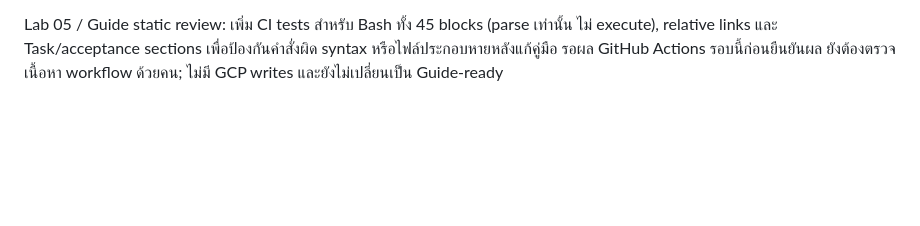
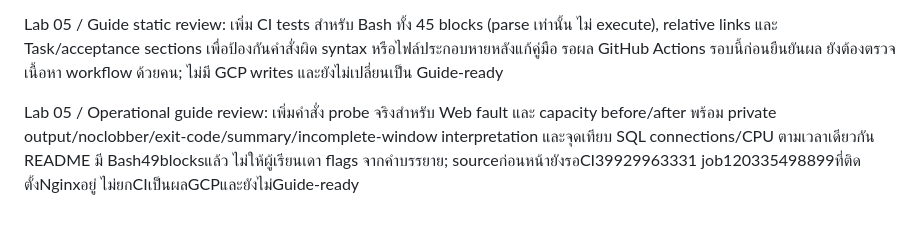
Before and after one commit to somkid-s5/Portfolio-Lab, a Markdown page: GCP/PROGRESS.md, the part around the change. Drawn GitHub-style; blank space fills up the shorter version.

```diff
--- a/GCP/PROGRESS.md
+++ b/GCP/PROGRESS.md
@@ -131,3 +131,7 @@ Lab 05 / Network guide review: เติม Task8 Web→SQL ด้วยคำ
 
 
 Lab 05 / Guide static review: เพิ่ม CI tests สำหรับ Bash ทั้ง 45 blocks (parse เท่านั้น ไม่ execute), relative links และ Task/acceptance sections เพื่อป้องกันคำสั่งผิด syntax หรือไฟล์ประกอบหายหลังแก้คู่มือ รอผล GitHub Actions รอบนี้ก่อนยืนยันผล ยังต้องตรวจเนื้อหา workflow ด้วยคน; ไม่มี GCP writes และยังไม่เปลี่ยนเป็น Guide-ready
+
+
+
+Lab 05 / Operational guide review: เพิ่มคำสั่ง probe จริงสำหรับ Web fault และ capacity before/after พร้อม private output/noclobber/exit-code/summary/incomplete-window interpretation และจุดเทียบ SQL connections/CPU ตามเวลาเดียวกัน README มี Bash49blocksแล้ว ไม่ให้ผู้เรียนเดา flags จากคำบรรยาย; sourceก่อนหน้ายังรอCI39929963331 job120335498899ที่ติดตั้งNginxอยู่ ไม่ยกCIเป็นผลGCPและยังไม่Guide-ready
```
Also changed, not shown: GCP/LAB-005-three-tier-orders/README.md (+45 -2 lines).
